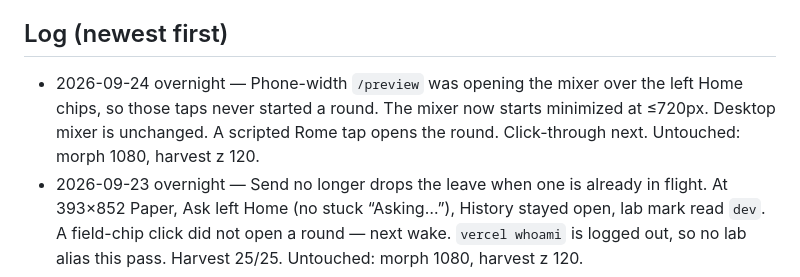
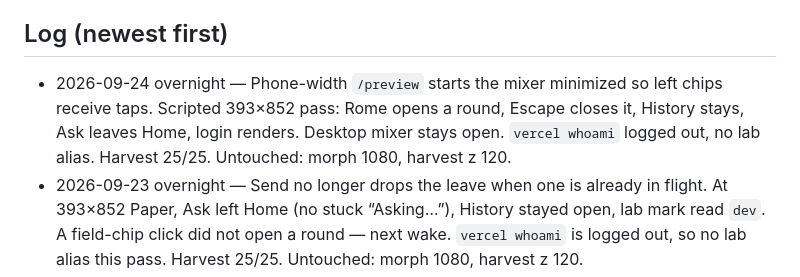
Before and after one commit to camron415/vocallearn, a Markdown page: web/KEPT-BOARD.md, the part around the change. GitHub-like rendering.

Commit message:
Log the phone click-through after the mixer no longer covers chips.
Co-authored-by: Camron Trost <camron415@users.noreply.github.com>

```diff
--- a/web/KEPT-BOARD.md
+++ b/web/KEPT-BOARD.md
@@ -95,7 +95,7 @@ Not this sitting. Finish before any 1.3 / TestFlight / `--prod`:
 
 ## Log (newest first)
 
-- 2026-09-24 overnight — Phone-width `/preview` was opening the mixer over the left Home chips, so those taps never started a round. The mixer now starts minimized at ≤720px. Desktop mixer is unchanged. A scripted Rome tap opens the round. Click-through next. Untouched: morph 1080, harvest z 120.
+- 2026-09-24 overnight — Phone-width `/preview` starts the mixer minimized so left chips receive taps. Scripted 393×852 pass: Rome opens a round, Escape closes it, History stays, Ask leaves Home, login renders. Desktop mixer stays open. `vercel whoami` logged out, no lab alias. Harvest 25/25. Untouched: morph 1080, harvest z 120.
 - 2026-09-23 overnight — Send no longer drops the leave when one is already in flight. At 393×852 Paper, Ask left Home (no stuck “Asking…”), History stayed open, lab mark read `dev`. A field-chip click did not open a round — next wake. `vercel whoami` is logged out, so no lab alias this pass. Harvest 25/25. Untouched: morph 1080, harvest z 120.
 - 2026-09-23 Orchestrator — **Overnight UI brief is `web/OVERNIGHT-UI.md`.** Cloud chat on `halo-ui-streamline`, Grok 4.7 Fast off, wakes every 30 minutes until 8:00am Denver. Five known bugs are the start, not the end. Films stay on the Mac. **No promote.**
 - 2026-09-23 Orchestrator — **Keyboard lift is on the lab alias.** [Opus 5.5](15a22492) stopped the mid-rise guess. If the web view never reports height, the composer lifts once at 520ms. `/ask` is no-store. Alias `halo-lab-personal-f999` → `halo-5kwfbr572`. Quit Halo and reopen. **No promote.**
```
